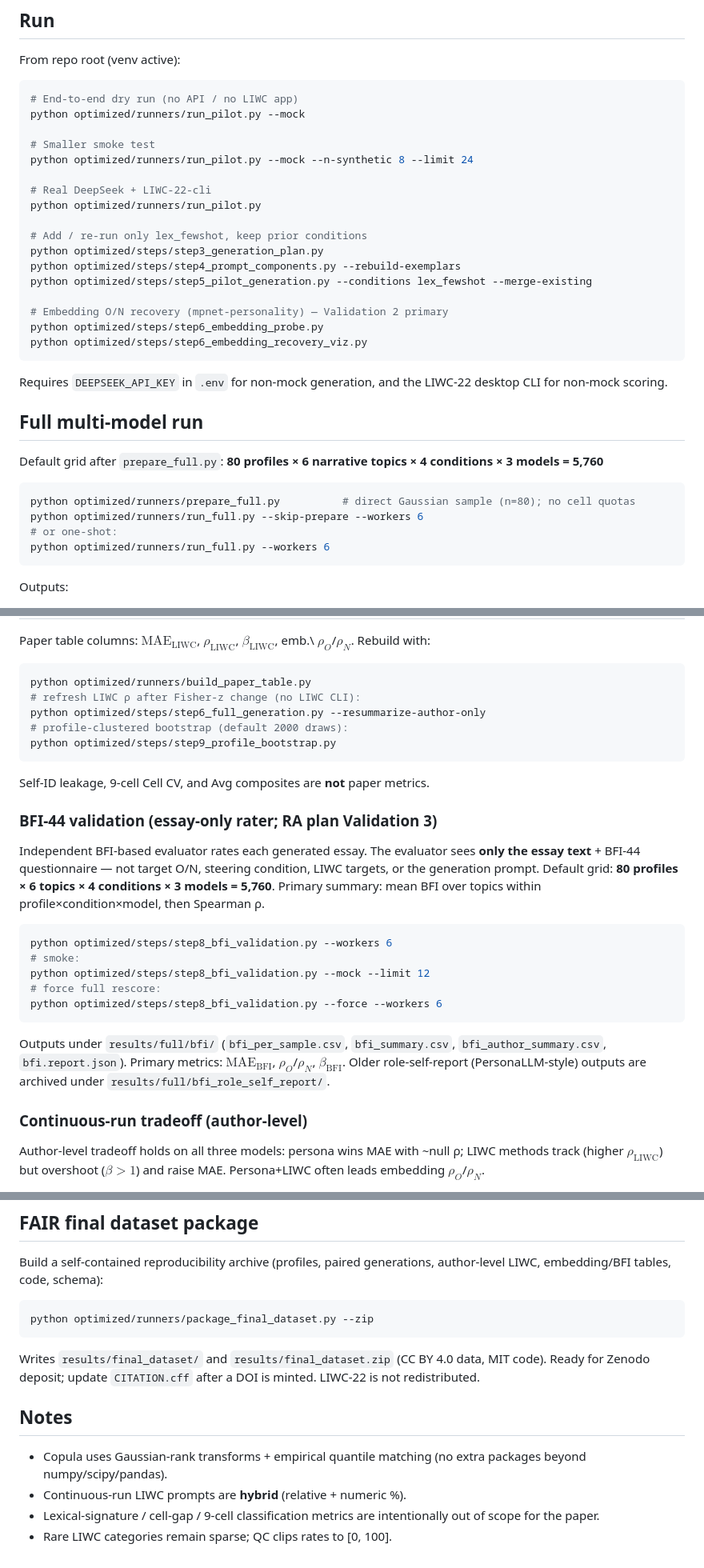
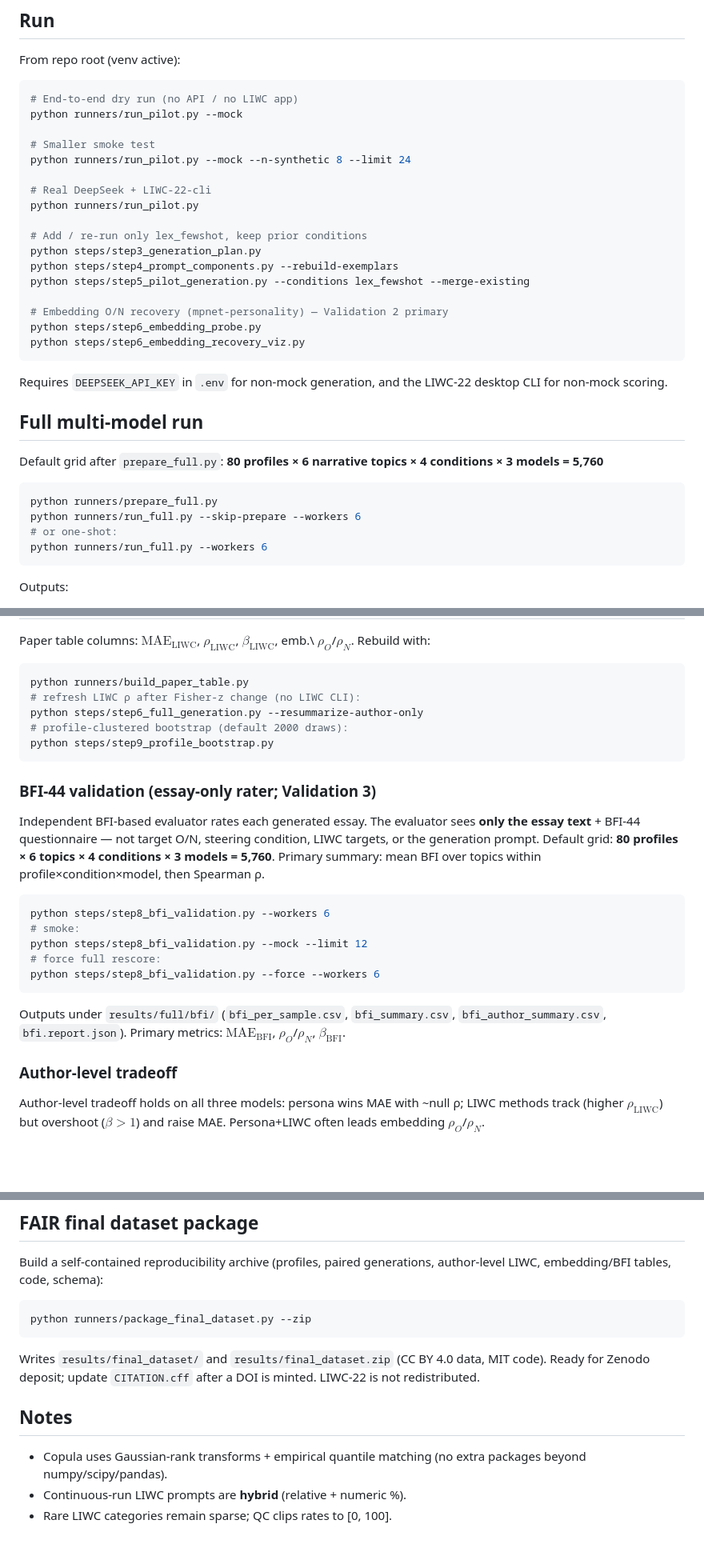
Before and after one commit to derek750/BPP, a Markdown page: README.md, 3 parts joined by grey strips. Shown at 80% size. GitHub-like rendering; blank space fills up the shorter version.

Commit message:
doc: focus readme on new method

````diff
--- a/README.md
+++ b/README.md
@@ -40,22 +34,22 @@ From repo root (venv active):
 
 ```bash
 # End-to-end dry run (no API / no LIWC app)
-python optimized/runners/run_pilot.py --mock
+python runners/run_pilot.py --mock
 
 # Smaller smoke test
-python optimized/runners/run_pilot.py --mock --n-synthetic 8 --limit 24
+python runners/run_pilot.py --mock --n-synthetic 8 --limit 24
 
 # Real DeepSeek + LIWC-22-cli
-python optimized/runners/run_pilot.py
+python runners/run_pilot.py
 
 # Add / re-run only lex_fewshot, keep prior conditions
-python optimized/steps/step3_generation_plan.py
-python optimized/steps/step4_prompt_components.py --rebuild-exemplars
-python optimized/steps/step5_pilot_generation.py --conditions lex_fewshot --merge-existing
+python steps/step3_generation_plan.py
+python steps/step4_prompt_components.py --rebuild-exemplars
+python steps/step5_pilot_generation.py --conditions lex_fewshot --merge-existing
 
 # Embedding O/N recovery (mpnet-personality) — Validation 2 primary
-python optimized/steps/step6_embedding_probe.py
-python optimized/steps/step6_embedding_recovery_viz.py
+python steps/step6_embedding_probe.py
+python steps/step6_embedding_recovery_viz.py
 ```
 
 Requires `DEEPSEEK_API_KEY` in `.env` for non-mock generation, and the LIWC-22
@@ -67,10 +61,10 @@ Default grid after `prepare_full.py`:
 **80 profiles × 6 narrative topics × 4 conditions × 3 models = 5,760**
 
 ```bash
-python optimized/runners/prepare_full.py          # direct Gaussian sample (n=80); no cell quotas
-python optimized/runners/run_full.py --skip-prepare --workers 6
+python runners/prepare_full.py
+python runners/run_full.py --skip-prepare --workers 6
 # or one-shot:
-python optimized/runners/run_full.py --workers 6
+python runners/run_full.py --workers 6
 ```
 
 Outputs:
@@ -93,16 +87,14 @@ $\beta_{\mathrm{LIWC}}$, emb.\ $\rho_O$/$\rho_N$.
 Rebuild with:
 
 ```bash
-python optimized/runners/build_paper_table.py
+python runners/build_paper_table.py
 # refresh LIWC ρ after Fisher-z change (no LIWC CLI):
-python optimized/steps/step6_full_generation.py --resummarize-author-only
+python steps/step6_full_generation.py --resummarize-author-only
 # profile-clustered bootstrap (default 2000 draws):
-python optimized/steps/step9_profile_bootstrap.py
+python steps/step9_profile_bootstrap.py
 ```
 
-Self-ID leakage, 9-cell Cell CV, and Avg composites are **not** paper metrics.
-
-### BFI-44 validation (essay-only rater; RA plan Validation 3)
+### BFI-44 validation (essay-only rater; Validation 3)
 
 Independent BFI-based evaluator rates each generated essay. The evaluator
 sees **only the essay text** + BFI-44 questionnaire — not target O/N,
@@ -111,20 +103,18 @@ steering condition, LIWC targets, or the generation prompt. Default grid:
 Primary summary: mean BFI over topics within profile×condition×model, then Spearman ρ.
 
 ```bash
-python optimized/steps/step8_bfi_validation.py --workers 6
+python steps/step8_bfi_validation.py --workers 6
 # smoke:
-python optimized/steps/step8_bfi_validation.py --mock --limit 12
+python steps/step8_bfi_validation.py --mock --limit 12
 # force full rescore:
-python optimized/steps/step8_bfi_validation.py --force --workers 6
+python steps/step8_bfi_validation.py --force --workers 6
 ```
 
 Outputs under `results/full/bfi/` (`bfi_per_sample.csv`, `bfi_summary.csv`,
 `bfi_author_summary.csv`, `bfi.report.json`).
 Primary metrics: $\mathrm{MAE}_{\mathrm{BFI}}$, $\rho_O$/$\rho_N$, $\beta_{\mathrm{BFI}}$.
-Older role-self-report (PersonaLLM-style) outputs are archived under
-`results/full/bfi_role_self_report/`.
 
-### Continuous-run tradeoff (author-level)
+### Author-level tradeoff
 
 Author-level tradeoff holds on all three models: persona wins MAE with ~null ρ;
 LIWC methods track (higher $\rho_{\mathrm{LIWC}}$) but overshoot ($\beta{>}1$) and raise MAE.
@@ -143,7 +133,7 @@ Build a self-contained reproducibility archive (profiles, paired generations,
 author-level LIWC, embedding/BFI tables, code, schema):
 
 ```bash
-python optimized/runners/package_final_dataset.py --zip
+python runners/package_final_dataset.py --zip
 ```
 
 Writes `results/final_dataset/` and `results/final_dataset.zip`
@@ -155,6 +145,4 @@ after a DOI is minted. LIWC-22 is not redistributed.
 - Copula uses Gaussian-rank transforms + empirical quantile matching (no extra
   packages beyond numpy/scipy/pandas).
 - Continuous-run LIWC prompts are **hybrid** (relative + numeric %).
-- Lexical-signature / cell-gap / 9-cell classification metrics are intentionally
-  out of scope for the paper.
 - Rare LIWC categories remain sparse; QC clips rates to [0, 100].
````
Also changed, not shown: other parts of README.md (+4 -10 lines).
